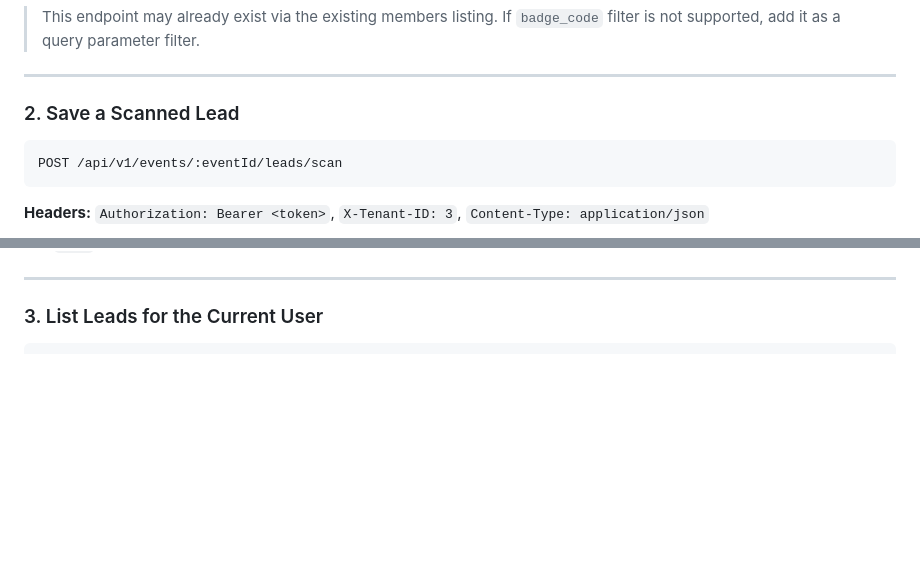
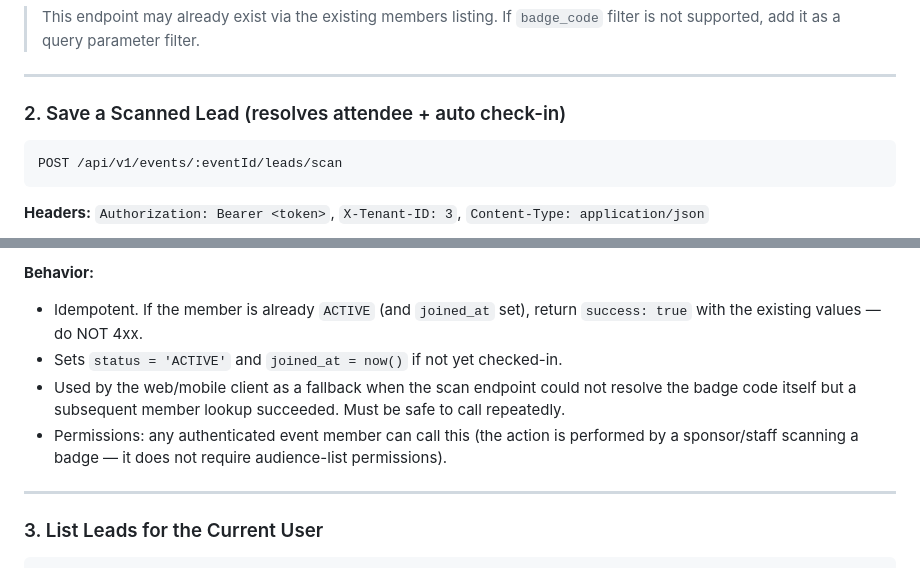
Before and after one commit to quipglobal/Quipeventappreact, a Markdown page: BACKEND_SCAN_ENDPOINTS.md, 2 parts joined by grey strips. GitHub-like rendering; blank space fills up the shorter version.

````diff
--- a/BACKEND_SCAN_ENDPOINTS.md
+++ b/BACKEND_SCAN_ENDPOINTS.md
@@ -58,7 +58,7 @@ GET /api/v1/events/:eventId/members?badge_code=:badge_code
 
 ---
 
-### 2. Save a Scanned Lead
+### 2. Save a Scanned Lead (resolves attendee + auto check-in)
 
 ```
 POST /api/v1/events/:eventId/leads/scan
@@ -107,3 +171,13 @@ POST /api/v1/events/:eventId/leads/scan
+**Behavior:**
+- Idempotent. If the member is already `ACTIVE` (and `joined_at` set),
+  return `success: true` with the existing values — do NOT 4xx.
+- Sets `status = 'ACTIVE'` and `joined_at = now()` if not yet checked-in.
+- Used by the web/mobile client as a fallback when the scan endpoint
+  could not resolve the badge code itself but a subsequent member lookup
+  succeeded. Must be safe to call repeatedly.
+- Permissions: any authenticated event member can call this (the action
+  is performed by a sponsor/staff scanning a badge — it does not require
+  audience-list permissions).
 
 ---
 
````
Also changed, not shown: other parts of BACKEND_SCAN_ENDPOINTS.md (+66 -2 lines).
